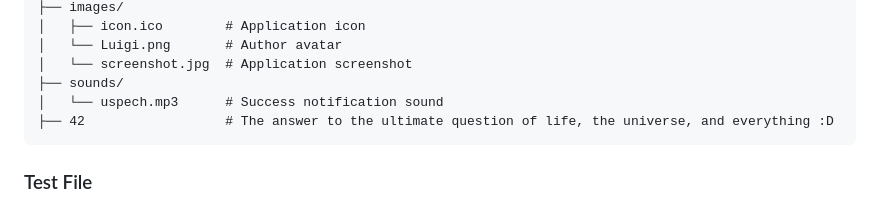
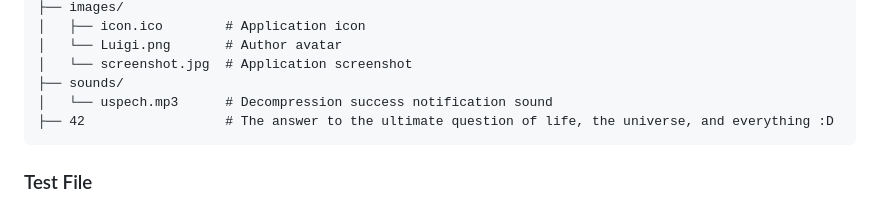
Before and after one commit to 0xLuigi/metamask-vault-finder, a Markdown page: README.md, the part around the change. Rendered like a GitHub page.

````diff
--- a/README.md
+++ b/README.md
@@ -90,7 +90,7 @@ metamask-vault-finder/
 │   └── Luigi.png       # Author avatar
 │   └── screenshot.jpg  # Application screenshot
 ├── sounds/
-│   └── uspech.mp3      # Success notification sound
+│   └── uspech.mp3      # Decompression success notification sound
 ├── 42                  # The answer to the ultimate question of life, the universe, and everything :D
 ```
 ### Test File
````
